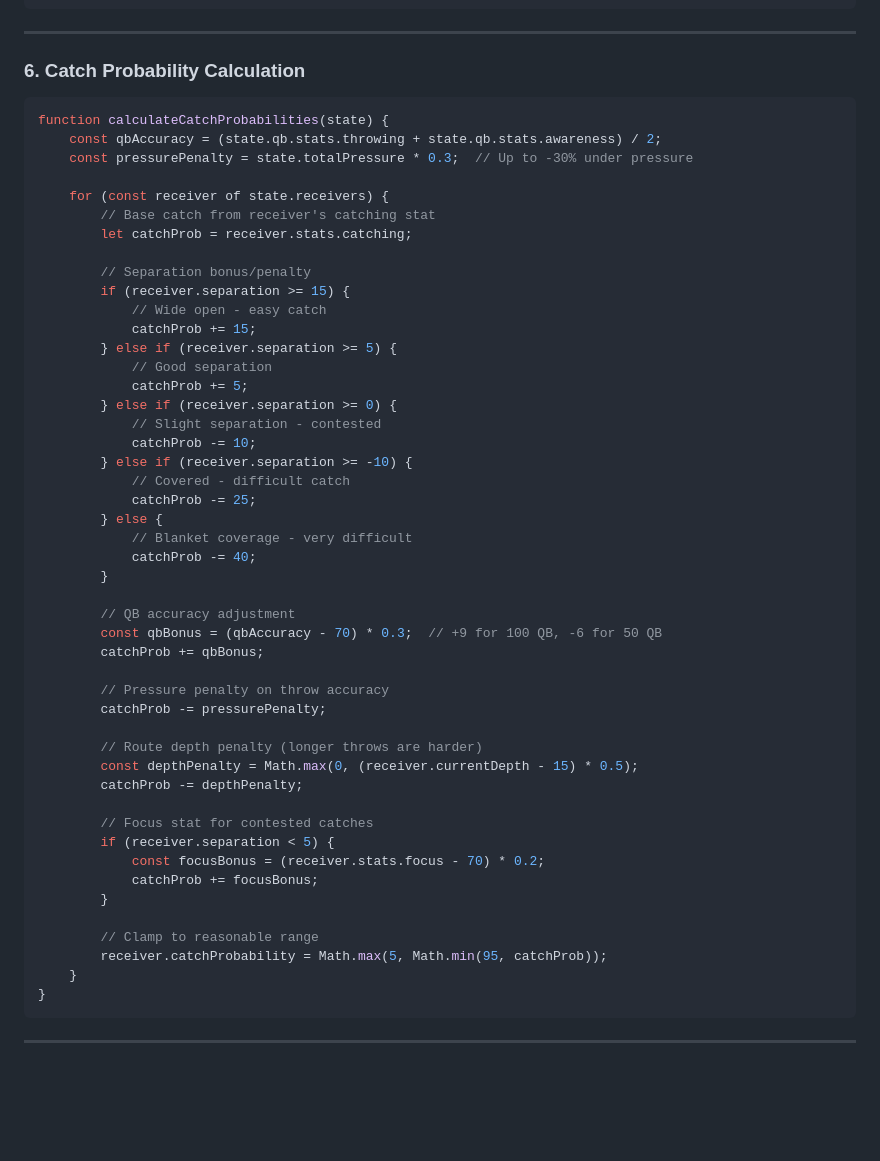
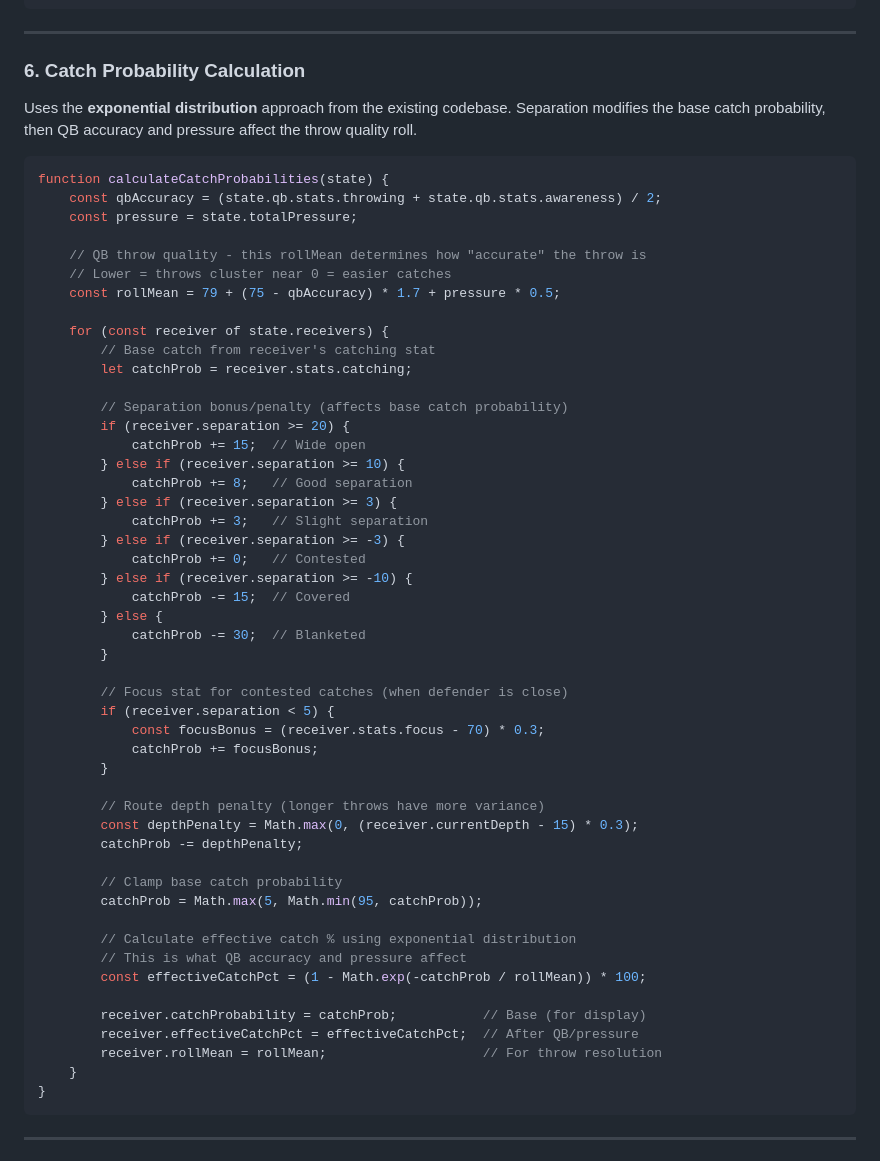
Before and after one commit to nkittur/Smashball, a Markdown page: docs/POSSESSION_SIMULATION_PLAN.md, the part around one of its changes. GitHub-like rendering; blank space fills up the shorter version.

````diff
--- a/docs/POSSESSION_SIMULATION_PLAN.md
+++ b/docs/POSSESSION_SIMULATION_PLAN.md
@@ -429,52 +554,56 @@ function processReceiverClashesRound(state) {
 
 ### 6. Catch Probability Calculation
 
+Uses the **exponential distribution** approach from the existing codebase. Separation modifies the base catch probability, then QB accuracy and pressure affect the throw quality roll.
+
 ```javascript
 function calculateCatchProbabilities(state) {
     const qbAccuracy = (state.qb.stats.throwing + state.qb.stats.awareness) / 2;
-    const pressurePenalty = state.totalPressure * 0.3;  // Up to -30% under pressure
+    const pressure = state.totalPressure;
+
+    // QB throw quality - this rollMean determines how "accurate" the throw is
+    // Lower = throws cluster near 0 = easier catches
+    const rollMean = 79 + (75 - qbAccuracy) * 1.7 + pressure * 0.5;
 
     for (const receiver of state.receivers) {
         // Base catch from receiver's catching stat
         let catchProb = receiver.stats.catching;
 
-        // Separation bonus/penalty
-        if (receiver.separation >= 15) {
-            // Wide open - easy catch
-            catchProb += 15;
-        } else if (receiver.separation >= 5) {
-            // Good separation
-            catchProb += 5;
-        } else if (receiver.separation >= 0) {
-            // Slight separation - contested
-            catchProb -= 10;
+        // Separation bonus/penalty (affects base catch probability)
+        if (receiver.separation >= 20) {
+            catchProb += 15;  // Wide open
+        } else if (receiver.separation >= 10) {
+            catchProb += 8;   // Good separation
+        } else if (receiver.separation >= 3) {
+            catchProb += 3;   // Slight separation
+        } else if (receiver.separation >= -3) {
+            catchProb += 0;   // Contested
         } else if (receiver.separation >= -10) {
-            // Covered - difficult catch
-            catchProb -= 25;
+            catchProb -= 15;  // Covered
         } else {
-            // Blanket coverage - very difficult
-            catchProb -= 40;
+            catchProb -= 30;  // Blanketed
         }
 
-        // QB accuracy adjustment
-        const qbBonus = (qbAccuracy - 70) * 0.3;  // +9 for 100 QB, -6 for 50 QB
-        catchProb += qbBonus;
-
-        // Pressure penalty on throw accuracy
-        catchProb -= pressurePenalty;
-
-        // Route depth penalty (longer throws are harder)
-        const depthPenalty = Math.max(0, (receiver.currentDepth - 15) * 0.5);
-        catchProb -= depthPenalty;
-
-        // Focus stat for contested catches
+        // Focus stat for contested catches (when defender is close)
         if (receiver.separation < 5) {
-            const focusBonus = (receiver.stats.focus - 70) * 0.2;
+            const focusBonus = (receiver.stats.focus - 70) * 0.3;
             catchProb += focusBonus;
         }
 
-        // Clamp to reasonable range
-        receiver.catchProbability = Math.max(5, Math.min(95, catchProb));
+        // Route depth penalty (longer throws have more variance)
+        const depthPenalty = Math.max(0, (receiver.currentDepth - 15) * 0.3);
+        catchProb -= depthPenalty;
+
+        // Clamp base catch probability
+        catchProb = Math.max(5, Math.min(95, catchProb));
+
+        // Calculate effective catch % using exponential distribution
+        // This is what QB accuracy and pressure affect
+        const effectiveCatchPct = (1 - Math.exp(-catchProb / rollMean)) * 100;
+
+        receiver.catchProbability = catchProb;           // Base (for display)
+        receiver.effectiveCatchPct = effectiveCatchPct;  // After QB/pressure
+        receiver.rollMean = rollMean;                    // For throw resolution
     }
 }
 ```
````
Also changed, not shown: other parts of docs/POSSESSION_SIMULATION_PLAN.md (+161 -13 lines).
